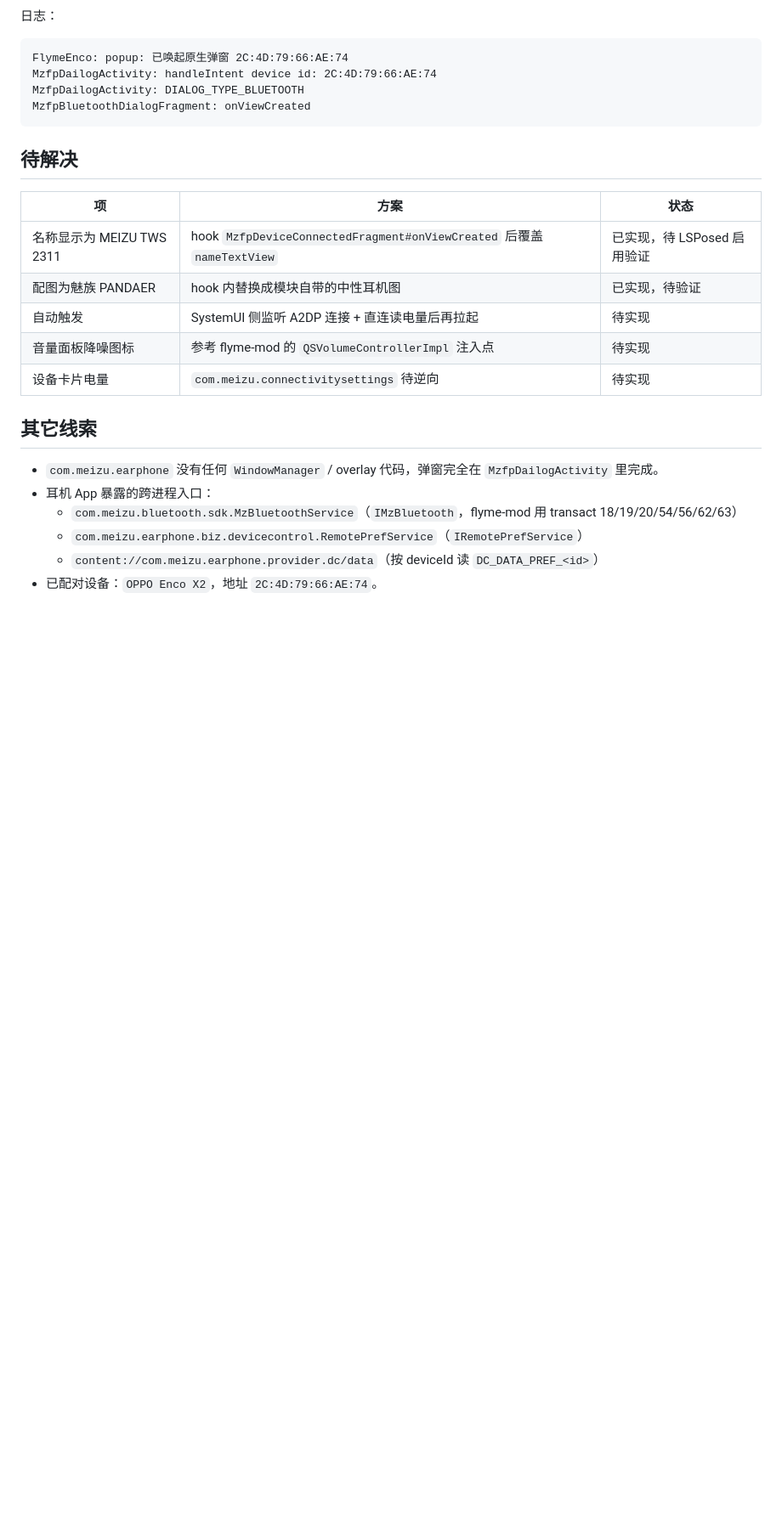
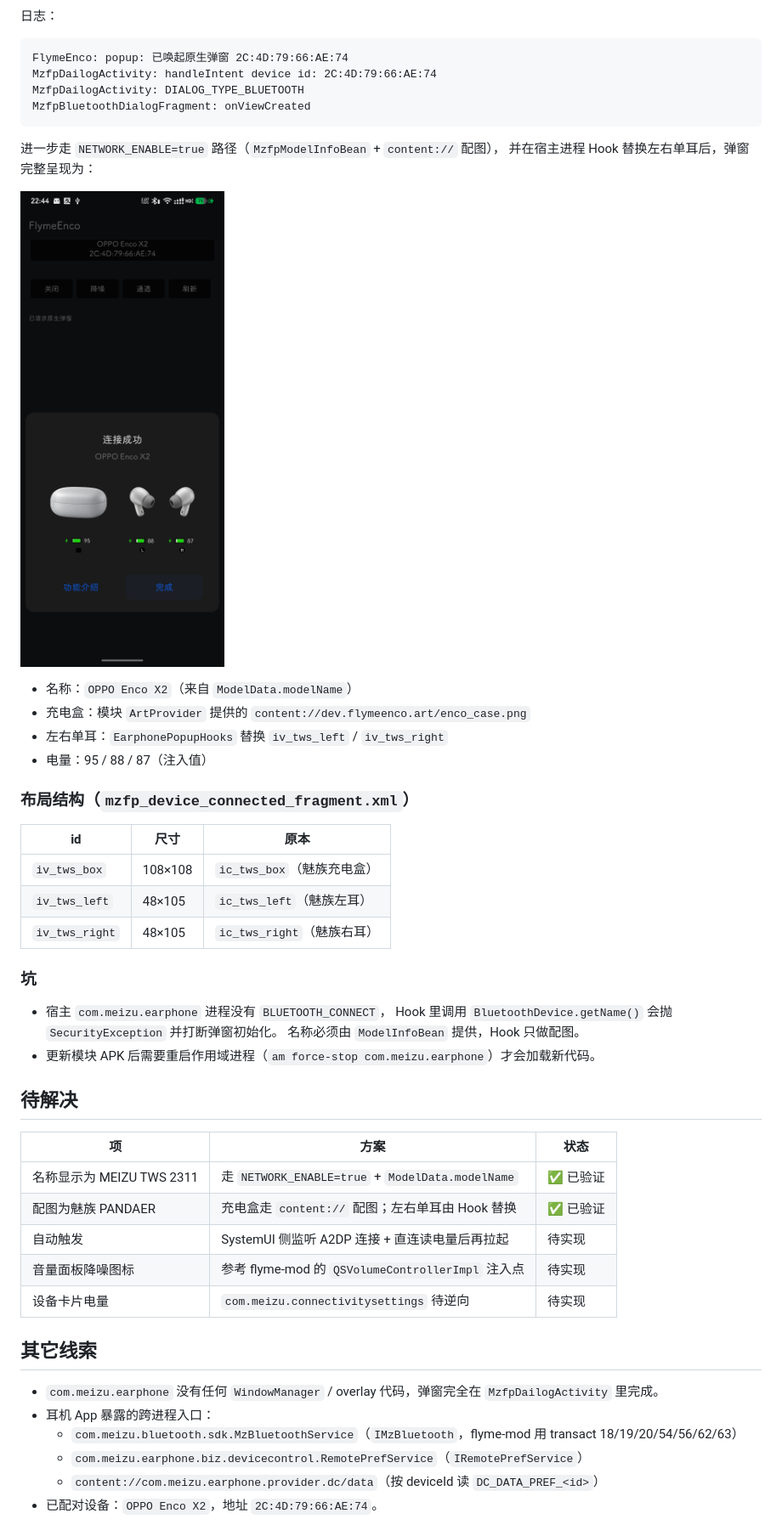
Before and after one commit to cnnceart/FlymeEars, a Markdown page: docs/reverse-engineering.md, the part around the change. Shown at 85% size. Drawn GitHub-style; pictures changed too: docs/popup-native-2.png (added); blank space fills up the shorter version.

````diff
--- a/docs/reverse-engineering.md
+++ b/docs/reverse-engineering.md
@@ -63,12 +63,37 @@ MzfpDailogActivity: DIALOG_TYPE_BLUETOOTH
 MzfpBluetoothDialogFragment: onViewCreated
 ```
 
+进一步走 `NETWORK_ENABLE=true` 路径（`MzfpModelInfoBean` + `content://` 配图），
+并在宿主进程 Hook 替换左右单耳后，弹窗完整呈现为：
+
+![原生弹窗最终效果](popup-native-2.png)
+
+- 名称：`OPPO Enco X2`（来自 `ModelData.modelName`）
+- 充电盒：模块 `ArtProvider` 提供的 `content://dev.flymeenco.art/enco_case.png`
+- 左右单耳：`EarphonePopupHooks` 替换 `iv_tws_left` / `iv_tws_right`
+- 电量：95 / 88 / 87（注入值）
+
+### 布局结构（`mzfp_device_connected_fragment.xml`）
+
+| id | 尺寸 | 原本 |
+|---|---|---|
+| `iv_tws_box` | 108×108 | `ic_tws_box`（魅族充电盒） |
+| `iv_tws_left` | 48×105 | `ic_tws_left`（魅族左耳） |
+| `iv_tws_right` | 48×105 | `ic_tws_right`（魅族右耳） |
+
+### 坑
+
+- 宿主 `com.meizu.earphone` 进程没有 `BLUETOOTH_CONNECT`，
+  Hook 里调用 `BluetoothDevice.getName()` 会抛 `SecurityException` 并打断弹窗初始化。
+  名称必须由 `ModelInfoBean` 提供，Hook 只做配图。
+- 更新模块 APK 后需要重启作用域进程（`am force-stop com.meizu.earphone`）才会加载新代码。
+
 ## 待解决
 
 | 项 | 方案 | 状态 |
 |---|---|---|
-| 名称显示为 MEIZU TWS 2311 | hook `MzfpDeviceConnectedFragment#onViewCreated` 后覆盖 `nameTextView` | 已实现，待 LSPosed 启用验证 |
-| 配图为魅族 PANDAER | hook 内替换成模块自带的中性耳机图 | 已实现，待验证 |
+| 名称显示为 MEIZU TWS 2311 | 走 `NETWORK_ENABLE=true` + `ModelData.modelName` | ✅ 已验证 |
+| 配图为魅族 PANDAER | 充电盒走 `content://` 配图；左右单耳由 Hook 替换 | ✅ 已验证 |
 | 自动触发 | SystemUI 侧监听 A2DP 连接 + 直连读电量后再拉起 | 待实现 |
 | 音量面板降噪图标 | 参考 flyme-mod 的 `QSVolumeControllerImpl` 注入点 | 待实现 |
 | 设备卡片电量 | `com.meizu.connectivitysettings` 待逆向 | 待实现 |
````
Also changed, not shown: README.md (+7 -4 lines), 8 other files.
